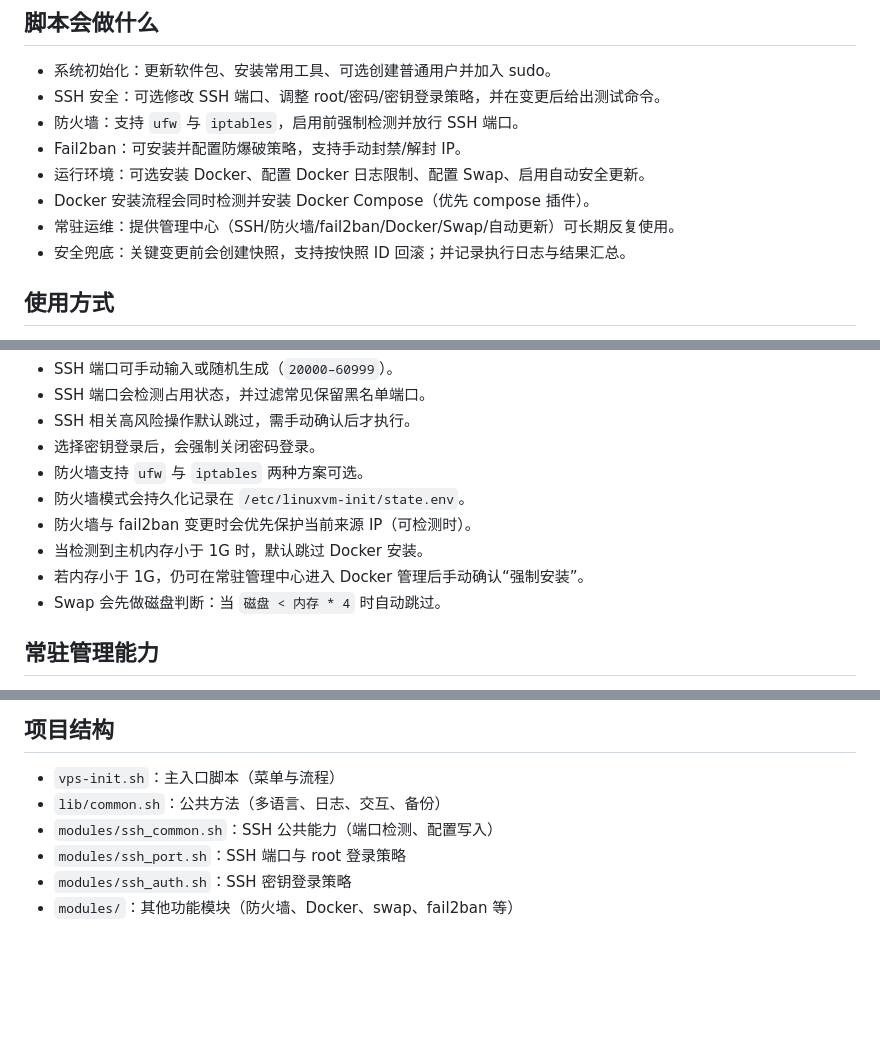
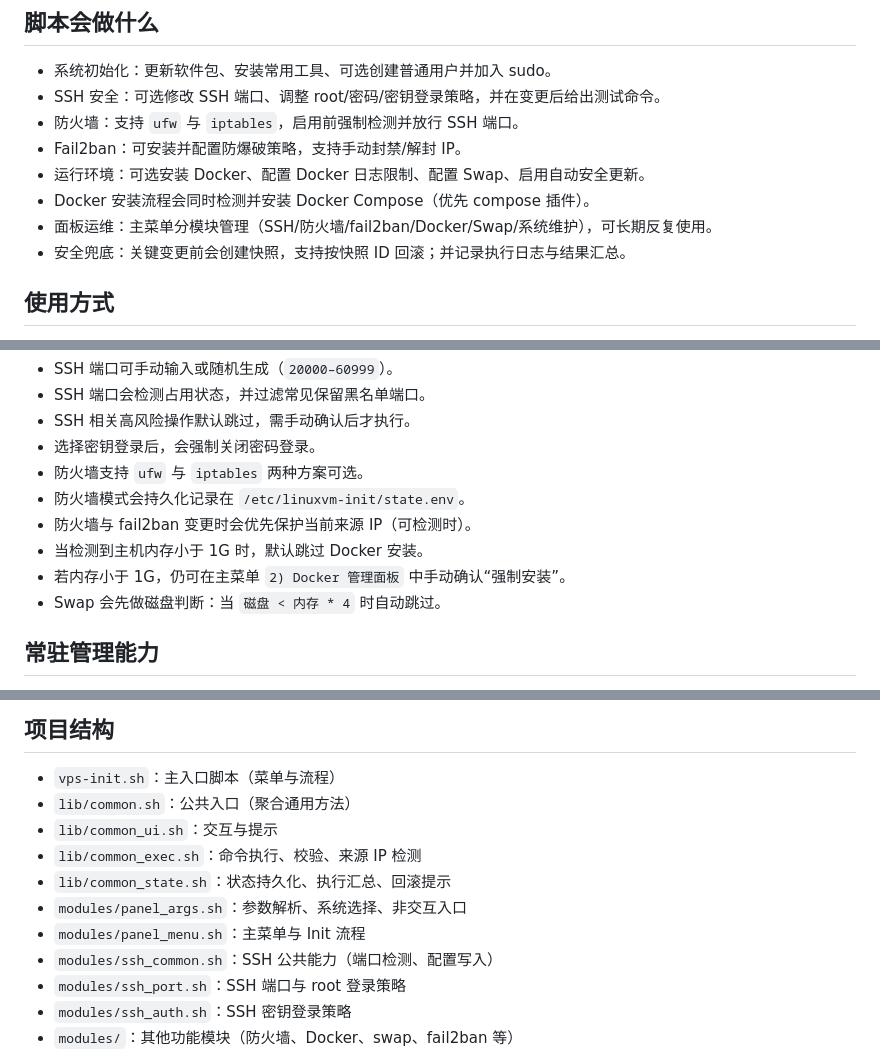
Before and after one commit to Develata/LinuxVM-Init, a Markdown page: README.md, 3 parts joined by grey strips. GitHub-like rendering; blank space fills up the shorter version.

Commit message:
feat: 更新 README，优化 Docker 管理面板描述及项目结构说明

```diff
--- a/README.md
+++ b/README.md
@@ -16,8 +16,8 @@
 - 防火墙：支持 `ufw` 与 `iptables`，启用前强制检测并放行 SSH 端口。
 - Fail2ban：可安装并配置防爆破策略，支持手动封禁/解封 IP。
 - 运行环境：可选安装 Docker、配置 Docker 日志限制、配置 Swap、启用自动安全更新。
- - Docker 安装流程会同时检测并安装 Docker Compose（优先 compose 插件）。
-- 常驻运维：提供管理中心（SSH/防火墙/fail2ban/Docker/Swap/自动更新）可长期反复使用。
+- Docker 安装流程会同时检测并安装 Docker Compose（优先 compose 插件）。
+- 面板运维：主菜单分模块管理（SSH/防火墙/fail2ban/Docker/Swap/系统维护），可长期反复使用。
 - 安全兜底：关键变更前会创建快照，支持按快照 ID 回滚；并记录执行日志与结果汇总。
 
 ## 使用方式
@@ -67,7 +67,7 @@ sudo bash vps-init.sh --non-interactive --distro ubuntu24
 - 防火墙模式会持久化记录在 `/etc/linuxvm-init/state.env`。
 - 防火墙与 fail2ban 变更时会优先保护当前来源 IP（可检测时）。
 - 当检测到主机内存小于 1G 时，默认跳过 Docker 安装。
-- 若内存小于 1G，仍可在常驻管理中心进入 Docker 管理后手动确认“强制安装”。
+- 若内存小于 1G，仍可在主菜单 `2) Docker 管理面板` 中手动确认“强制安装”。
 - Swap 会先做磁盘判断：当 `磁盘 < 内存 * 4` 时自动跳过。
 
 ## 常驻管理能力
@@ -86,7 +86,12 @@ sudo bash vps-init.sh --non-interactive --distro ubuntu24
 
 ## 项目结构
 - `vps-init.sh`：主入口脚本（菜单与流程）
-- `lib/common.sh`：公共方法（多语言、日志、交互、备份）
+- `lib/common.sh`：公共入口（聚合通用方法）
+- `lib/common_ui.sh`：交互与提示
+- `lib/common_exec.sh`：命令执行、校验、来源 IP 检测
+- `lib/common_state.sh`：状态持久化、执行汇总、回滚提示
+- `modules/panel_args.sh`：参数解析、系统选择、非交互入口
+- `modules/panel_menu.sh`：主菜单与 Init 流程
 - `modules/ssh_common.sh`：SSH 公共能力（端口检测、配置写入）
 - `modules/ssh_port.sh`：SSH 端口与 root 登录策略
 - `modules/ssh_auth.sh`：SSH 密钥登录策略
```
